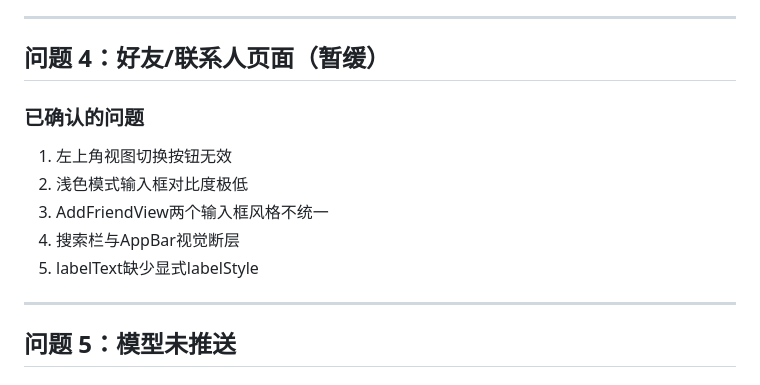
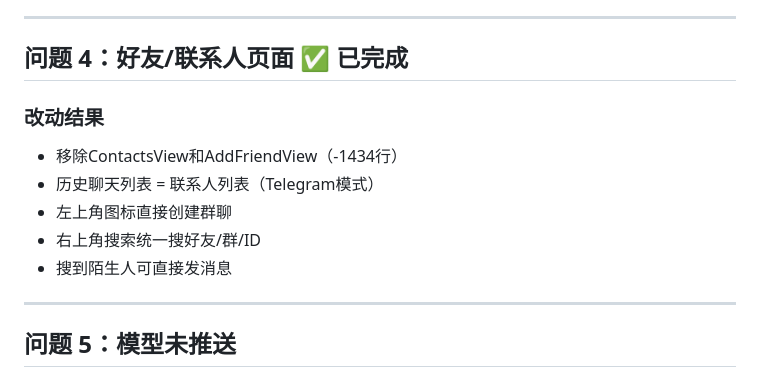
Before and after one commit to Century322/Omnivium, a Markdown page: ISSUES.md, the part around the change. Rendered like a GitHub page.

```diff
--- a/ISSUES.md
+++ b/ISSUES.md
@@ -110,14 +110,14 @@
 
 ---
 
-## 问题 4：好友/联系人页面（暂缓）
+## 问题 4：好友/联系人页面 ✅ 已完成
 
-### 已确认的问题
-1. 左上角视图切换按钮无效
-2. 浅色模式输入框对比度极低
-3. AddFriendView两个输入框风格不统一
-4. 搜索栏与AppBar视觉断层
-5. labelText缺少显式labelStyle
+### 改动结果
+- 移除ContactsView和AddFriendView（-1434行）
+- 历史聊天列表 = 联系人列表（Telegram模式）
+- 左上角图标直接创建群聊
+- 右上角搜索统一搜好友/群/ID
+- 搜到陌生人可直接发消息
 
 ---
 
```
Also changed, not shown: AUDIT.md (+2 -1 lines).
